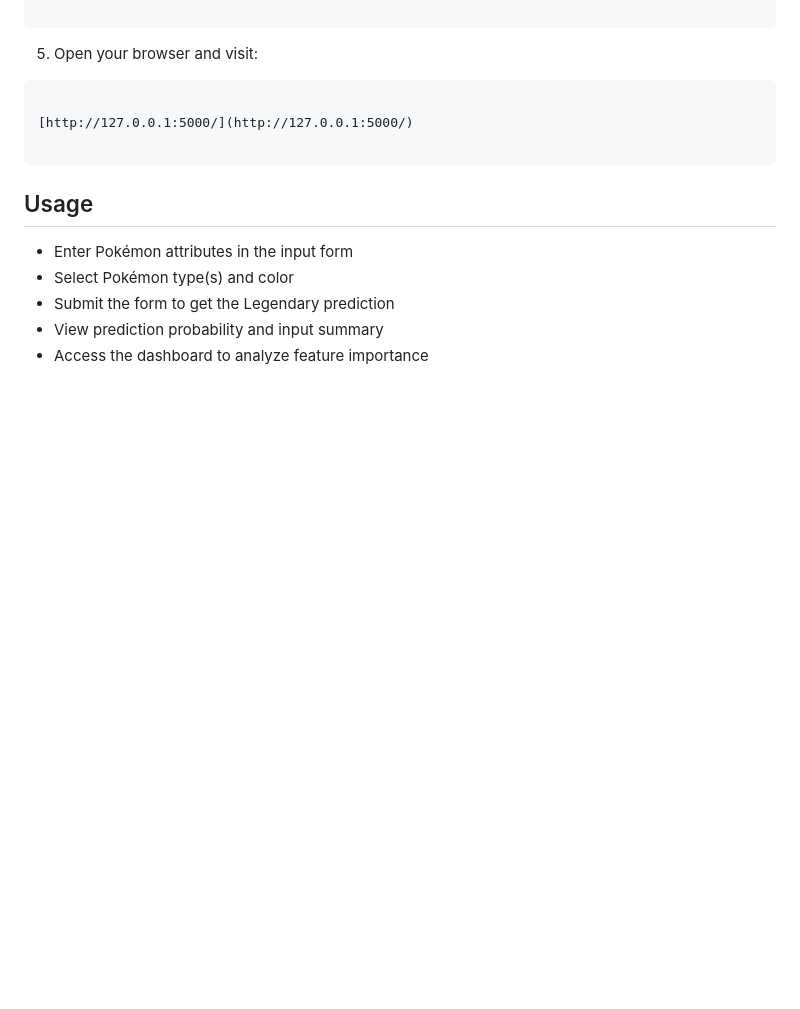
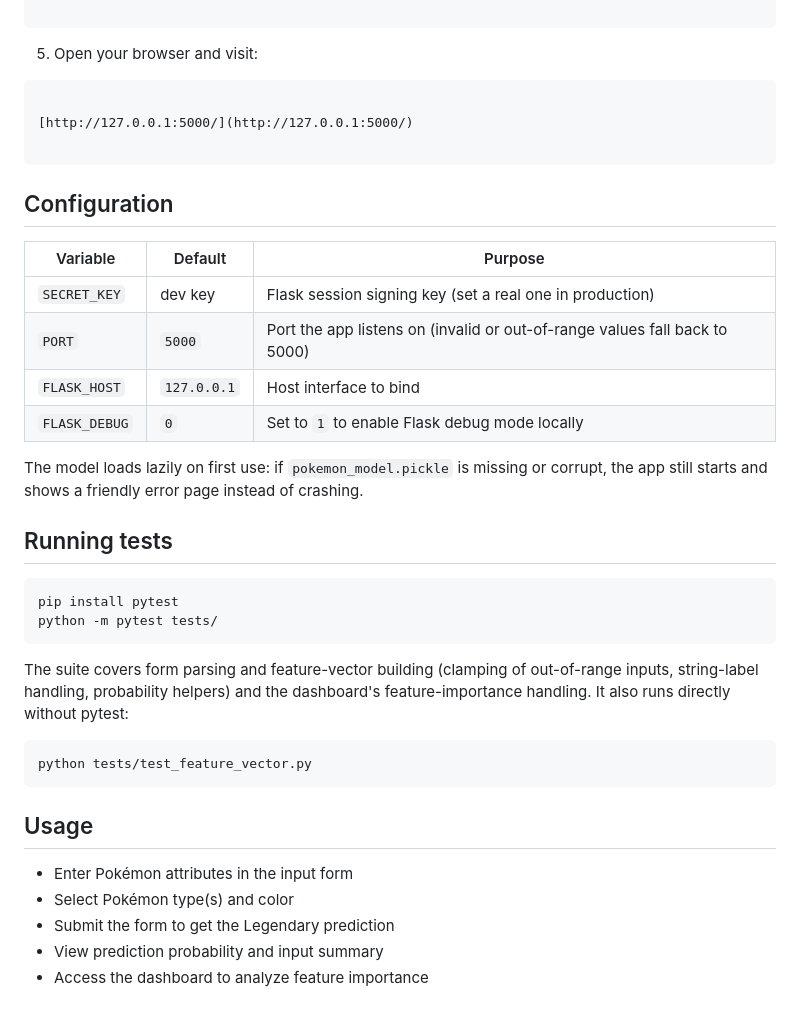
Before and after one commit to NoorullahZamindar-007/Pok-mon-Legendary-Prediction-Web-Application, a Markdown page: README.md, the part around the change. Drawn GitHub-style; blank space fills up the shorter version.

Commit message:
Document configuration and how to run the tests in the README

````diff
--- a/README.md
+++ b/README.md
@@ -104,6 +104,35 @@ python app.py
 
 ```
 
+## Configuration
+
+| Variable      | Default       | Purpose                                                              |
+|---------------|---------------|----------------------------------------------------------------------|
+| `SECRET_KEY`  | dev key       | Flask session signing key (set a real one in production)             |
+| `PORT`        | `5000`        | Port the app listens on (invalid or out-of-range values fall back to 5000) |
+| `FLASK_HOST`  | `127.0.0.1`   | Host interface to bind                                               |
+| `FLASK_DEBUG` | `0`           | Set to `1` to enable Flask debug mode locally                        |
+
+The model loads lazily on first use: if `pokemon_model.pickle` is missing
+or corrupt, the app still starts and shows a friendly error page instead
+of crashing.
+
+## Running tests
+
+```bash
+pip install pytest
+python -m pytest tests/
+```
+
+The suite covers form parsing and feature-vector building (clamping of
+out-of-range inputs, string-label handling, probability helpers) and the
+dashboard's feature-importance handling. It also runs directly without
+pytest:
+
+```bash
+python tests/test_feature_vector.py
+```
+
 ## Usage
 
 - Enter Pokémon attributes in the input form
````
